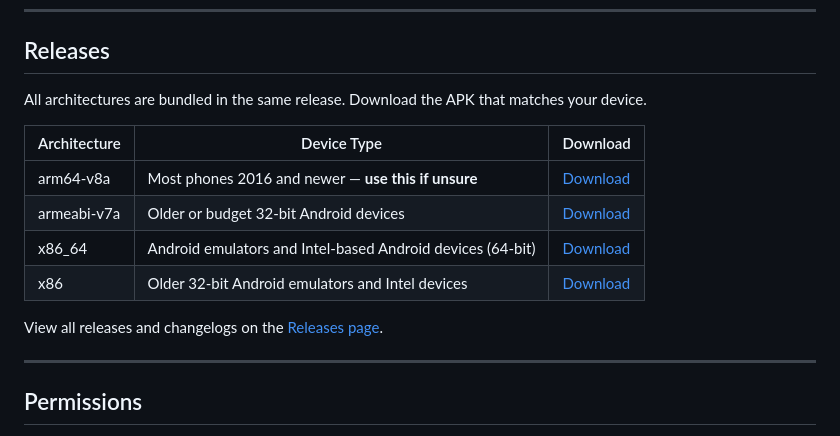
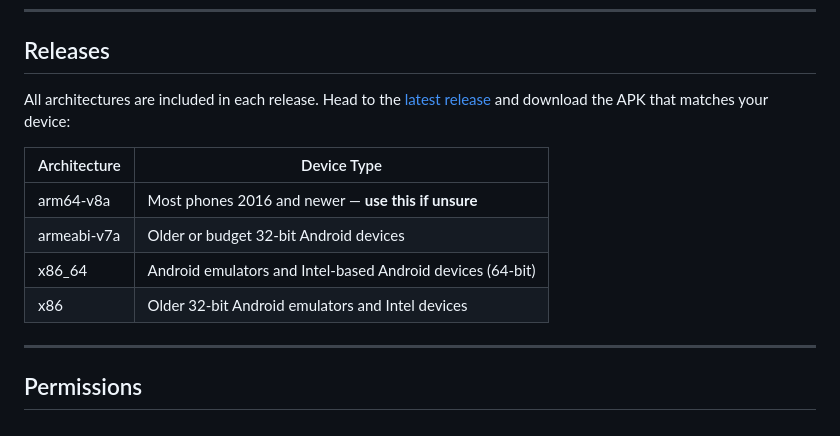
Before and after one commit to DamienSmith428/LinkVault, a Markdown page: README.md, the part around the change. Rendered like a GitHub page.

```diff
--- a/README.md
+++ b/README.md
@@ -74,16 +74,14 @@ No account, no setup, no permissions you did not agree to.
 
 ## Releases
 
-All architectures are bundled in the same release. Download the APK that matches your device.
+All architectures are included in each release. Head to the [latest release](https://github.com/DamienSmith428/LinkVault/releases/latest) and download the APK that matches your device:
 
-| Architecture | Device Type | Download |
-|---|---|---|
-| arm64-v8a | Most phones 2016 and newer — **use this if unsure** | [Download](https://github.com/DamienSmith428/LinkVault/releases/latest/download/app-arm64-v8a-release.apk) |
-| armeabi-v7a | Older or budget 32-bit Android devices | [Download](https://github.com/DamienSmith428/LinkVault/releases/latest/download/app-armeabi-v7a-release.apk) |
-| x86_64 | Android emulators and Intel-based Android devices (64-bit) | [Download](https://github.com/DamienSmith428/LinkVault/releases/latest/download/app-x86_64-release.apk) |
-| x86 | Older 32-bit Android emulators and Intel devices | [Download](https://github.com/DamienSmith428/LinkVault/releases/latest/download/app-x86-release.apk) |
-
-View all releases and changelogs on the [Releases page](https://github.com/DamienSmith428/LinkVault/releases).
+| Architecture | Device Type |
+|---|---|
+| arm64-v8a | Most phones 2016 and newer — **use this if unsure** |
+| armeabi-v7a | Older or budget 32-bit Android devices |
+| x86_64 | Android emulators and Intel-based Android devices (64-bit) |
+| x86 | Older 32-bit Android emulators and Intel devices |
 
 ---
 
```
